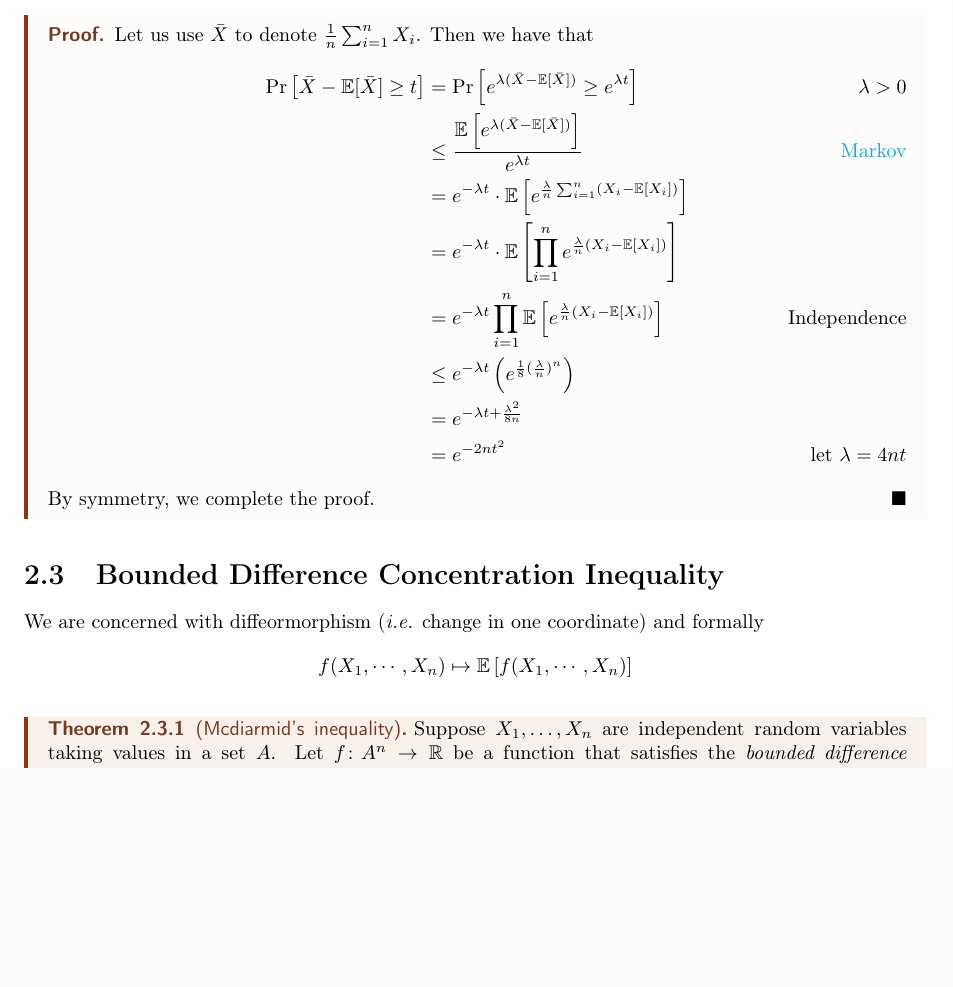
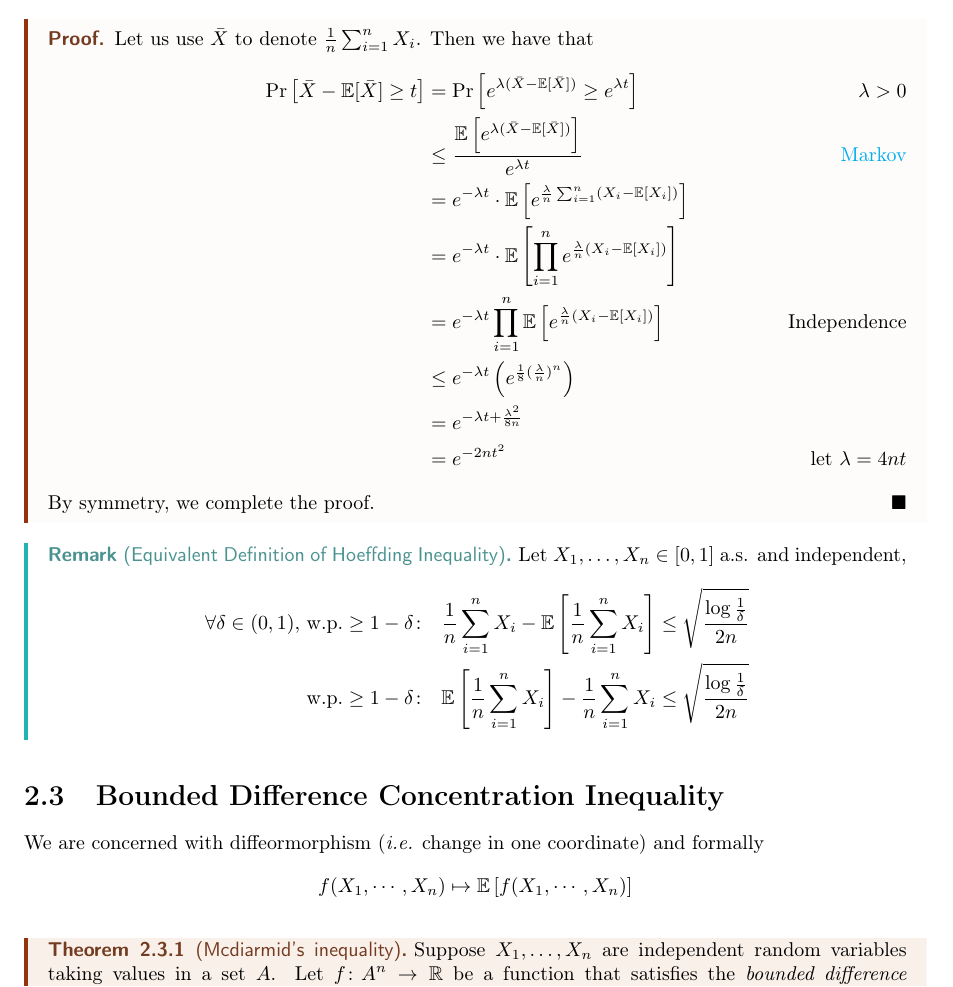
Before and after one commit to motivationss/Notes-MLTheory, a LaTeX thesis (master.tex, which reads Input/lec1.tex): part of page 8 of 10, cut so that both start at the same text, the shorter picture padded with empty space. Compiled offline with pdfLaTeX.

Commit message:
add Hoeffding equivalent defini

```diff
--- a/Input/lec1.tex
+++ b/Input/lec1.tex
@@ -203,6 +203,18 @@ and empirical quantities. Consider the following main question: for i.i.d. rando
     By symmetry, we complete the proof.
 \end{proof}
 
+\begin{remark}[Equivalent Definition of Hoeffding Inequality]
+
+
+    Let \(X_1, \ldots, X_n \in [0, 1]\) a.s. and independent,
+    \begin{align*}
+        \forall \delta \in (0, 1), \ & \text{w.p.} \geq 1 - \delta \colon \ \ \frac{1}{n}
+        \sum_{i=1}^n X_i - \expec \midBrac{\frac{1}{n}\sum_{i=1}^n X_i} \leq \sqrt{\frac{\log \frac{1}{\delta}}{2n}} \\
+        &\text{w.p.} \geq 1 - \delta \colon \ \ \expec \midBrac{\frac{1}{n}\sum_{i=1}^n X_i} - \frac{1}{n}
+        \sum_{i=1}^n X_i \leq \sqrt{\frac{\log \frac{1}{\delta}}{2n}}
+    \end{align*}
+\end{remark}
+
 \section{Bounded Difference Concentration Inequality}
 
 We are concerned with diffeormorphism (\emph{i.e.} change in one coordinate) and formally
```
Also changed, not shown: master.pdf, 6 other files.
